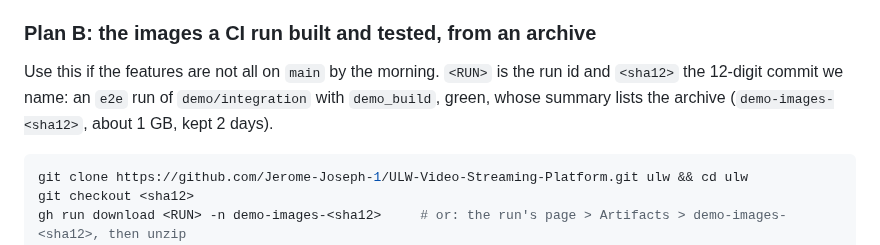
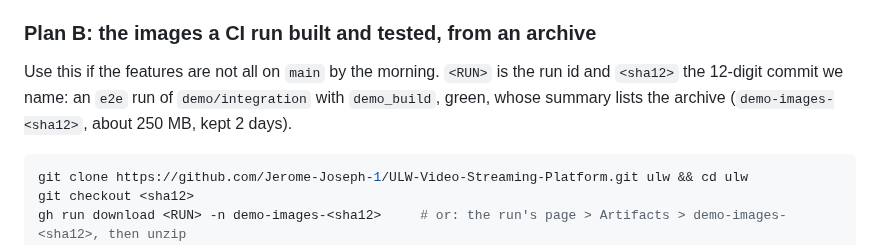
Before and after one commit to Jerome-Joseph-1/ULW-Video-Streaming-Platform, a Markdown page: demo/README.md, the part around the change. GitHub-like rendering.

Commit message:
docs(demo): the image archive is about 250 mb

````diff
--- a/demo/README.md
+++ b/demo/README.md
@@ -83,7 +83,7 @@ feat/group-calls"); everything else works.
 
 Use this if the features are not all on `main` by the morning. `<RUN>` is the run id and
 `<sha12>` the 12-digit commit we name: an `e2e` run of `demo/integration` with `demo_build`,
-green, whose summary lists the archive (`demo-images-<sha12>`, about 1 GB, kept 2 days).
+green, whose summary lists the archive (`demo-images-<sha12>`, about 250 MB, kept 2 days).
 
 ```sh
 git clone https://github.com/Jerome-Joseph-1/ULW-Video-Streaming-Platform.git ulw && cd ulw
````
